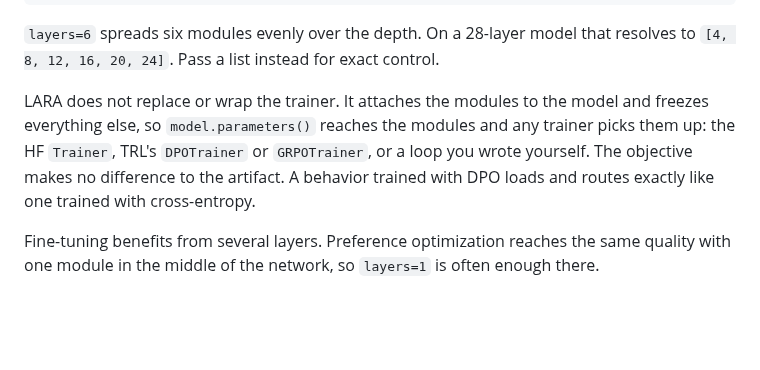
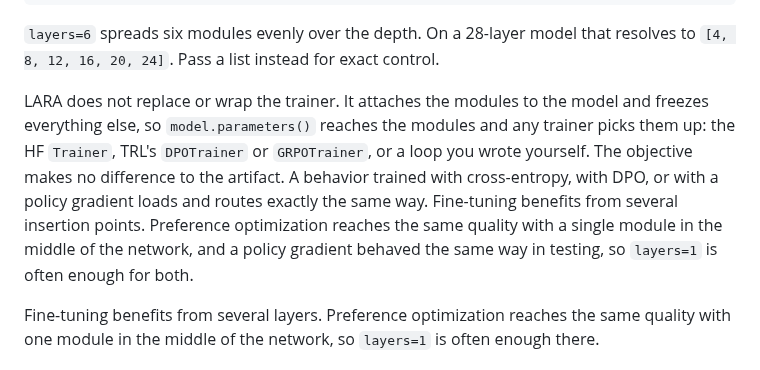
Before and after one commit to pfekin/LARA, a Markdown page: README.md, the part around the change. Drawn GitHub-style; blank space fills up the shorter version.

Commit message:
Update README with clearer LARA and fine-tuning details
Clarified the explanation of LARA's functionality and fine-tuning benefits.

```diff
--- a/README.md
+++ b/README.md
@@ -77,7 +77,11 @@ lara.save("behaviors/code", route_samples=prompts[:200])
 
 `layers=6` spreads six modules evenly over the depth. On a 28-layer model that resolves to `[4, 8, 12, 16, 20, 24]`. Pass a list instead for exact control.
 
-LARA does not replace or wrap the trainer. It attaches the modules to the model and freezes everything else, so `model.parameters()` reaches the modules and any trainer picks them up: the HF `Trainer`, TRL's `DPOTrainer` or `GRPOTrainer`, or a loop you wrote yourself. The objective makes no difference to the artifact. A behavior trained with DPO loads and routes exactly like one trained with cross-entropy.
+LARA does not replace or wrap the trainer. It attaches the modules to the model and freezes everything else, so `model.parameters()` reaches the modules and any trainer picks them up: the HF `Trainer`, TRL's `DPOTrainer` or `GRPOTrainer`, or a loop you wrote yourself. The objective makes no difference to the artifact. A behavior trained with cross-entropy, with DPO, or with a policy gradient loads and routes exactly the same way.
+Fine-tuning benefits from several insertion points. Preference optimization reaches the same quality with a single module in the middle of the network, and a policy gradient behaved the same way in testing, so `layers=1` is often enough for both.
+
+
+
 
 Fine-tuning benefits from several layers. Preference optimization reaches the same quality with one module in the middle of the network, so `layers=1` is often enough there.
 
```
